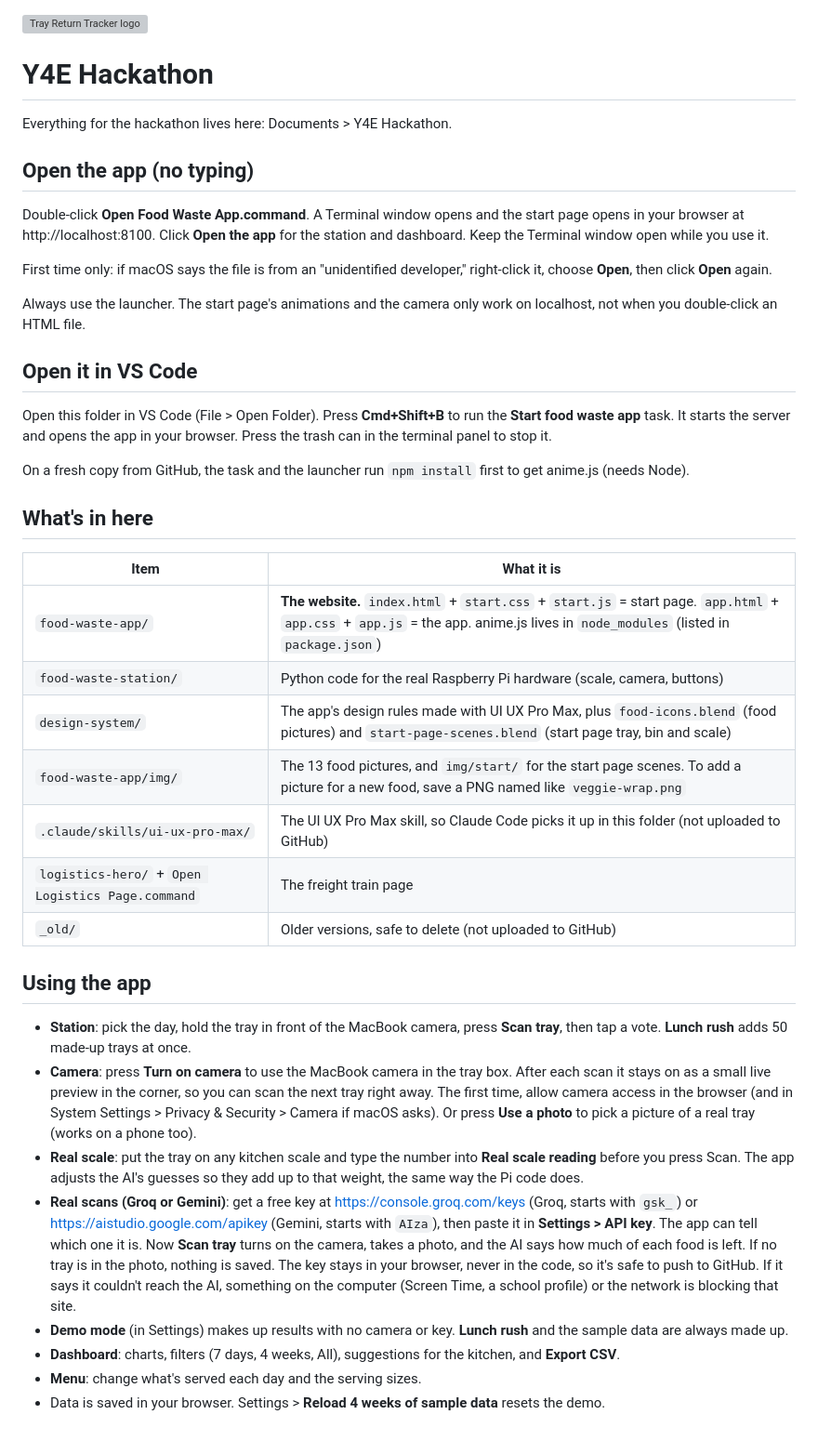
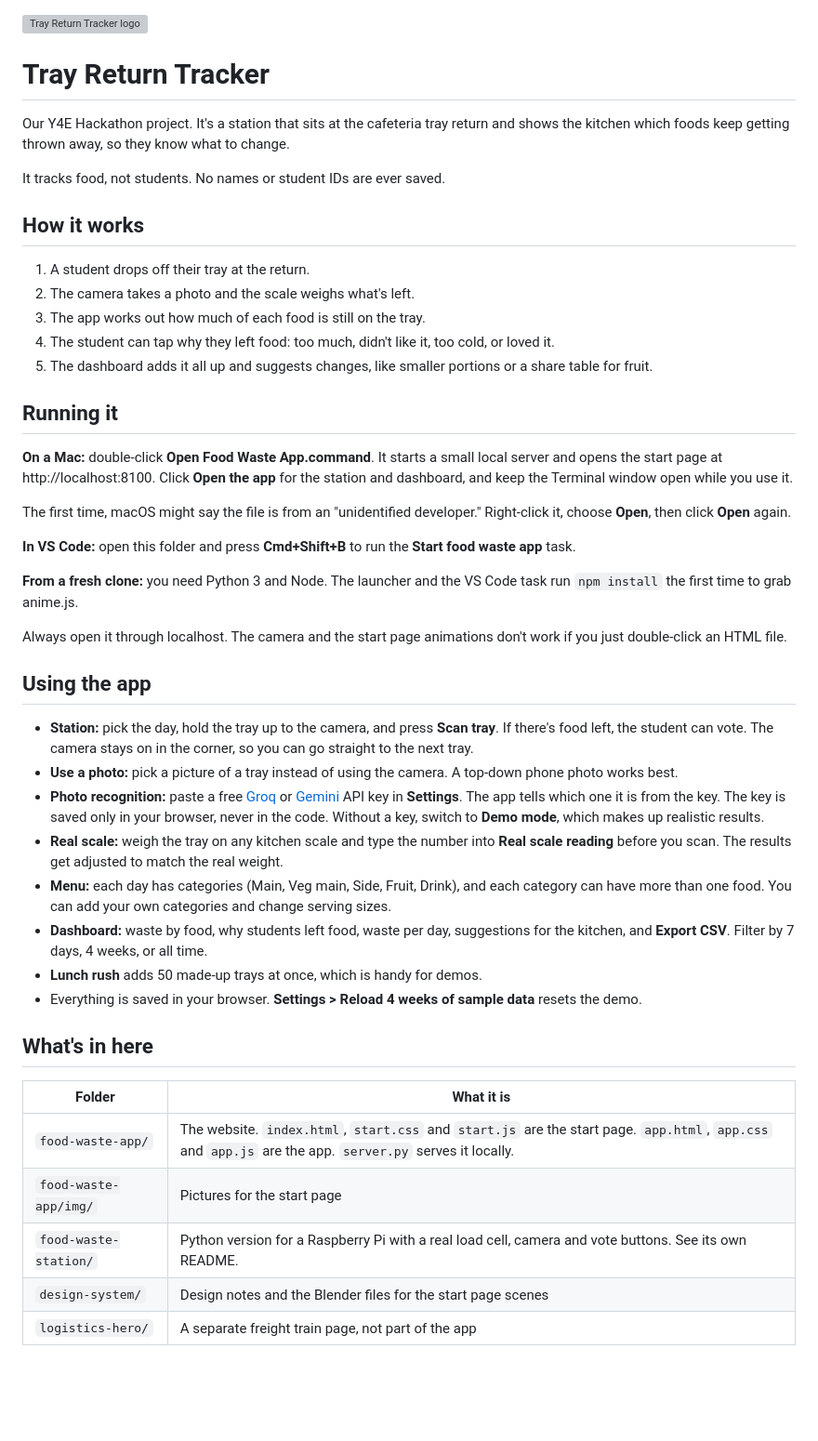
Before and after one commit to arjun-biy/Y4E-Hackathon, a Markdown page: README.md, the part around the change. Shown at 93% size. Rendered like a GitHub page; blank space fills up the shorter version; grey boxes are pictures that could not be loaded.

Commit message:
Rewrite README

```diff
--- a/README.md
+++ b/README.md
@@ -1,42 +1,48 @@
 <img src="food-waste-app/logo.svg" alt="Tray Return Tracker logo" width="96">
 
-# Y4E Hackathon
+# Tray Return Tracker
 
-Everything for the hackathon lives here: Documents > Y4E Hackathon.
+Our Y4E Hackathon project. It's a station that sits at the cafeteria tray return and shows the kitchen which foods keep getting thrown away, so they know what to change.
 
-## Open the app (no typing)
+It tracks food, not students. No names or student IDs are ever saved.
 
-Double-click **Open Food Waste App.command**. A Terminal window opens and the start page opens in your browser at http://localhost:8100. Click **Open the app** for the station and dashboard. Keep the Terminal window open while you use it.
+## How it works
 
-First time only: if macOS says the file is from an "unidentified developer," right-click it, choose **Open**, then click **Open** again.
+1. A student drops off their tray at the return.
+2. The camera takes a photo and the scale weighs what's left.
+3. The app works out how much of each food is still on the tray.
+4. The student can tap why they left food: too much, didn't like it, too cold, or loved it.
+5. The dashboard adds it all up and suggests changes, like smaller portions or a share table for fruit.
 
-Always use the launcher. The start page's animations and the camera only work on localhost, not when you double-click an HTML file.
+## Running it
 
-## Open it in VS Code
+**On a Mac:** double-click **Open Food Waste App.command**. It starts a small local server and opens the start page at http://localhost:8100. Click **Open the app** for the station and dashboard, and keep the Terminal window open while you use it.
 
-Open this folder in VS Code (File > Open Folder). Press **Cmd+Shift+B** to run the **Start food waste app** task. It starts the server and opens the app in your browser. Press the trash can in the terminal panel to stop it.
+The first time, macOS might say the file is from an "unidentified developer." Right-click it, choose **Open**, then click **Open** again.
 
-On a fresh copy from GitHub, the task and the launcher run `npm install` first to get anime.js (needs Node).
+**In VS Code:** open this folder and press **Cmd+Shift+B** to run the **Start food waste app** task.
+
+**From a fresh clone:** you need Python 3 and Node. The launcher and the VS Code task run `npm install` the first time to grab anime.js.
+
+Always open it through localhost. The camera and the start page animations don't work if you just double-click an HTML file.
+
+## Using the app
+
+- **Station:** pick the day, hold the tray up to the camera, and press **Scan tray**. If there's food left, the student can vote. The camera stays on in the corner, so you can go straight to the next tray.
+- **Use a photo:** pick a picture of a tray instead of using the camera. A top-down phone photo works best.
+- **Photo recognition:** paste a free [Groq](https://console.groq.com/keys) or [Gemini](https://aistudio.google.com/apikey) API key in **Settings**. The app tells which one it is from the key. The key is saved only in your browser, never in the code. Without a key, switch to **Demo mode**, which makes up realistic results.
+- **Real scale:** weigh the tray on any kitchen scale and type the number into **Real scale reading** before you scan. The results get adjusted to match the real weight.
+- **Menu:** each day has categories (Main, Veg main, Side, Fruit, Drink), and each category can have more than one food. You can add your own categories and change serving sizes.
+- **Dashboard:** waste by food, why students left food, waste per day, suggestions for the kitchen, and **Export CSV**. Filter by 7 days, 4 weeks, or all time.
+- **Lunch rush** adds 50 made-up trays at once, which is handy for demos.
+- Everything is saved in your browser. **Settings > Reload 4 weeks of sample data** resets the demo.
 
 ## What's in here
 
-| Item | What it is |
+| Folder | What it is |
 |---|---|
-| `food-waste-app/` | **The website.** `index.html` + `start.css` + `start.js` = start page. `app.html` + `app.css` + `app.js` = the app. anime.js lives in `node_modules` (listed in `package.json`) |
-| `food-waste-station/` | Python code for the real Raspberry Pi hardware (scale, camera, buttons) |
-| `design-system/` | The app's design rules made with UI UX Pro Max, plus `food-icons.blend` (food pictures) and `start-page-scenes.blend` (start page tray, bin and scale) |
-| `food-waste-app/img/` | The 13 food pictures, and `img/start/` for the start page scenes. To add a picture for a new food, save a PNG named like `veggie-wrap.png` |
-| `.claude/skills/ui-ux-pro-max/` | The UI UX Pro Max skill, so Claude Code picks it up in this folder (not uploaded to GitHub) |
-| `logistics-hero/` + `Open Logistics Page.command` | The freight train page |
-| `_old/` | Older versions, safe to delete (not uploaded to GitHub) |
-
-## Using the app
-
-- **Station**: pick the day, hold the tray in front of the MacBook camera, press **Scan tray**, then tap a vote. **Lunch rush** adds 50 made-up trays at once.
-- **Camera**: press **Turn on camera** to use the MacBook camera in the tray box. After each scan it stays on as a small live preview in the corner, so you can scan the next tray right away. The first time, allow camera access in the browser (and in System Settings > Privacy & Security > Camera if macOS asks). Or press **Use a photo** to pick a picture of a real tray (works on a phone too).
-- **Real scale**: put the tray on any kitchen scale and type the number into **Real scale reading** before you press Scan. The app adjusts the AI's guesses so they add up to that weight, the same way the Pi code does.
-- **Real scans (Groq or Gemini)**: get a free key at https://console.groq.com/keys (Groq, starts with `gsk_`) or https://aistudio.google.com/apikey (Gemini, starts with `AIza`), then paste it in **Settings > API key**. The app can tell which one it is. Now **Scan tray** turns on the camera, takes a photo, and the AI says how much of each food is left. If no tray is in the photo, nothing is saved. The key stays in your browser, never in the code, so it's safe to push to GitHub. If it says it couldn't reach the AI, something on the computer (Screen Time, a school profile) or the network is blocking that site.
-- **Demo mode** (in Settings) makes up results with no camera or key. **Lunch rush** and the sample data are always made up.
-- **Dashboard**: charts, filters (7 days, 4 weeks, All), suggestions for the kitchen, and **Export CSV**.
-- **Menu**: change what's served each day and the serving sizes.
-- Data is saved in your browser. Settings > **Reload 4 weeks of sample data** resets the demo.
+| `food-waste-app/` | The website. `index.html`, `start.css` and `start.js` are the start page. `app.html`, `app.css` and `app.js` are the app. `server.py` serves it locally. |
+| `food-waste-app/img/` | Pictures for the start page |
+| `food-waste-station/` | Python version for a Raspberry Pi with a real load cell, camera and vote buttons. See its own README. |
+| `design-system/` | Design notes and the Blender files for the start page scenes |
+| `logistics-hero/` | A separate freight train page, not part of the app |
```
